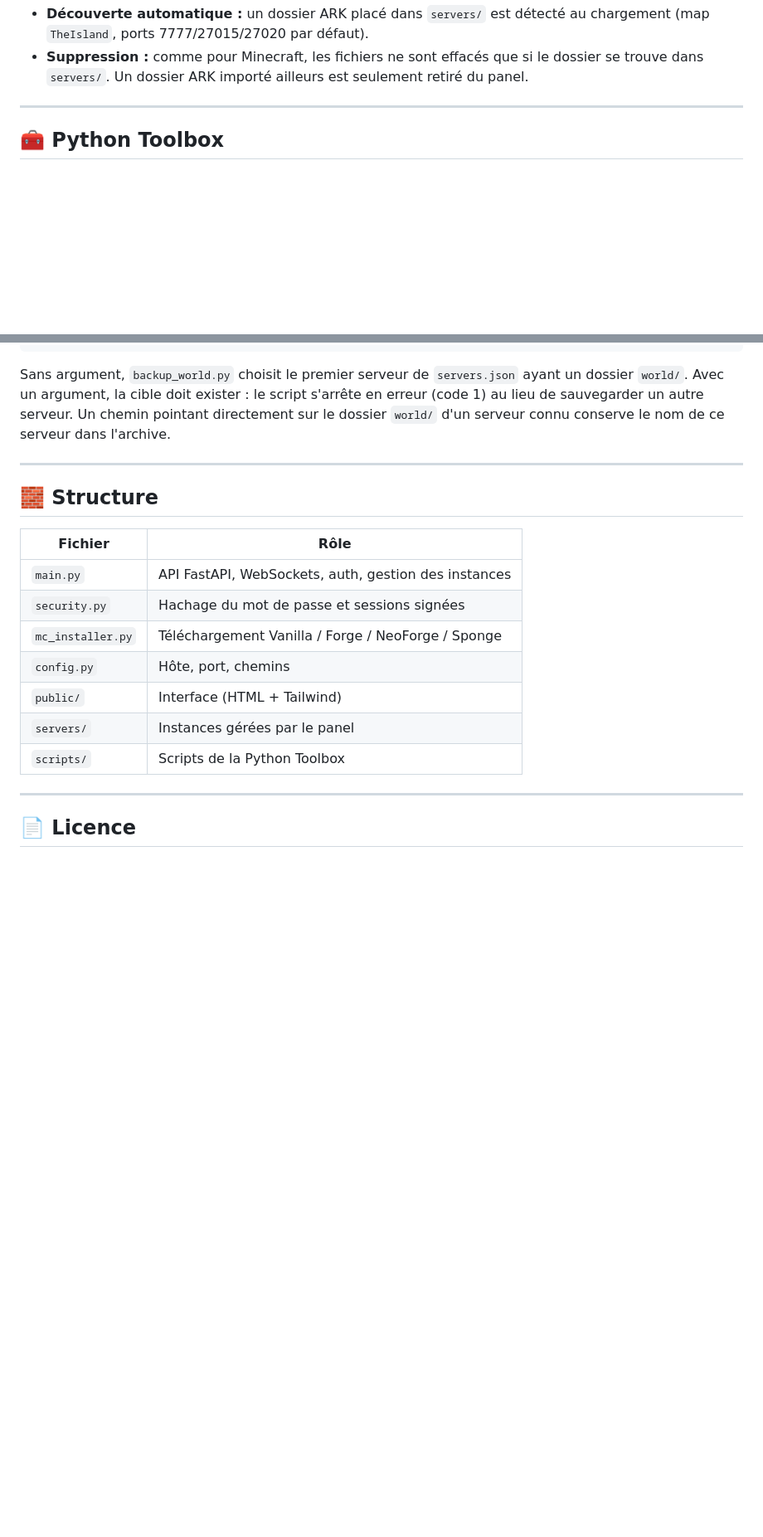
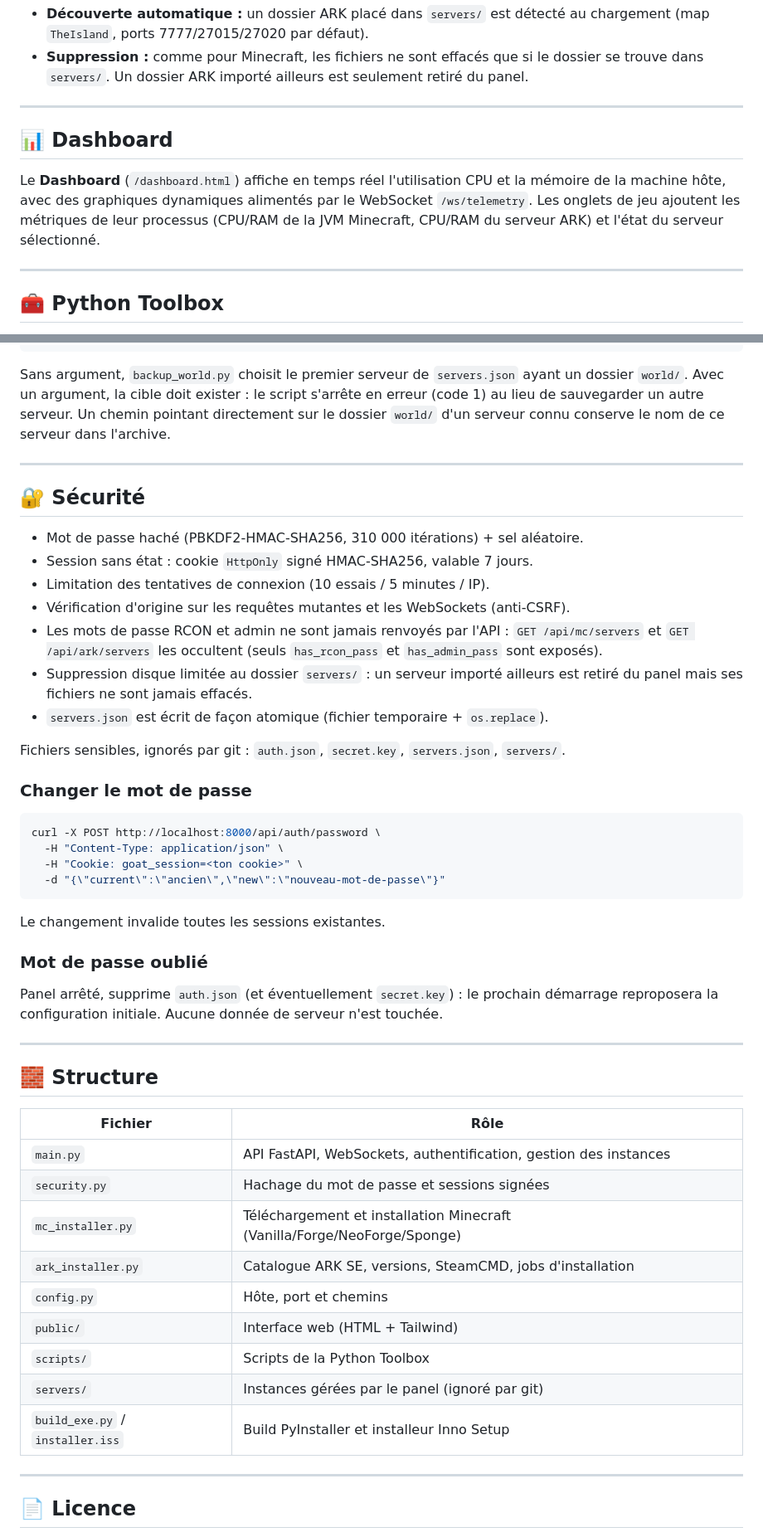
Before and after one commit to Thox6w7/GOAT---Genius-Open-Admin-Tool, a Markdown page: README.md, 2 parts joined by grey strips. Shown at 83% size. Drawn GitHub-style; blank space fills up the shorter version.

````diff
--- a/README.md
+++ b/README.md
@@ -144,8 +175,17 @@ SteamCMD, ou import d'une installation déjà présente sur le disque.
 - **Découverte automatique :** un dossier ARK placé dans `servers/` est détecté au
   chargement (map `TheIsland`, ports 7777/27015/27020 par défaut).
-- **Suppression :** comme pour Minecraft, les fichiers ne sont effacés que si le
-  dossier se trouve dans `servers/`. Un dossier ARK importé ailleurs est seulement
-  retiré du panel.
+- **Suppression :** comme pour Minecraft, les fichiers ne sont effacés que si le dossier
+  se trouve dans `servers/`. Un dossier ARK importé ailleurs est seulement retiré du
+  panel.
+
+---
+
+## 📊 Dashboard
+
+Le **Dashboard** (`/dashboard.html`) affiche en temps réel l'utilisation CPU et la
+mémoire de la machine hôte, avec des graphiques dynamiques alimentés par le WebSocket
+`/ws/telemetry`. Les onglets de jeu ajoutent les métriques de leur processus (CPU/RAM
+de la JVM Minecraft, CPU/RAM du serveur ARK) et l'état du serveur sélectionné.
 
 ---
 
@@ -188,17 +228,54 @@ dossier `world/` d'un serveur connu conserve le nom de ce serveur dans l'archive
 
 ---
 
+## 🔐 Sécurité
+
+- Mot de passe haché (PBKDF2-HMAC-SHA256, 310 000 itérations) + sel aléatoire.
+- Session sans état : cookie `HttpOnly` signé HMAC-SHA256, valable 7 jours.
+- Limitation des tentatives de connexion (10 essais / 5 minutes / IP).
+- Vérification d'origine sur les requêtes mutantes et les WebSockets (anti-CSRF).
+- Les mots de passe RCON et admin ne sont jamais renvoyés par l'API :
+  `GET /api/mc/servers` et `GET /api/ark/servers` les occultent (seuls
+  `has_rcon_pass` et `has_admin_pass` sont exposés).
+- Suppression disque limitée au dossier `servers/` : un serveur importé ailleurs est
+  retiré du panel mais ses fichiers ne sont jamais effacés.
+- `servers.json` est écrit de façon atomique (fichier temporaire + `os.replace`).
+
+Fichiers sensibles, ignorés par git : `auth.json`, `secret.key`, `servers.json`,
+`servers/`.
+
+### Changer le mot de passe
+
+```bash
+curl -X POST http://localhost:8000/api/auth/password \
+  -H "Content-Type: application/json" \
+  -H "Cookie: goat_session=<ton cookie>" \
+  -d "{\"current\":\"ancien\",\"new\":\"nouveau-mot-de-passe\"}"
+```
+
+Le changement invalide toutes les sessions existantes.
+
+### Mot de passe oublié
+
+Panel arrêté, supprime `auth.json` (et éventuellement `secret.key`) : le prochain
+démarrage reproposera la configuration initiale. Aucune donnée de serveur n'est
+touchée.
+
+---
+
 ## 🧱 Structure
 
 | Fichier | Rôle |
 | --- | --- |
-| `main.py` | API FastAPI, WebSockets, auth, gestion des instances |
+| `main.py` | API FastAPI, WebSockets, authentification, gestion des instances |
 | `security.py` | Hachage du mot de passe et sessions signées |
-| `mc_installer.py` | Téléchargement Vanilla / Forge / NeoForge / Sponge |
-| `config.py` | Hôte, port, chemins |
-| `public/` | Interface (HTML + Tailwind) |
-| `servers/` | Instances gérées par le panel |
+| `mc_installer.py` | Téléchargement et installation Minecraft (Vanilla/Forge/NeoForge/Sponge) |
+| `ark_installer.py` | Catalogue ARK SE, versions, SteamCMD, jobs d'installation |
+| `config.py` | Hôte, port et chemins |
+| `public/` | Interface web (HTML + Tailwind) |
 | `scripts/` | Scripts de la Python Toolbox |
+| `servers/` | Instances gérées par le panel (ignoré par git) |
+| `build_exe.py` / `installer.iss` | Build PyInstaller et installeur Inno Setup |
 
 ---
 
````
Also changed, not shown: other parts of README.md (+93 -62 lines).
